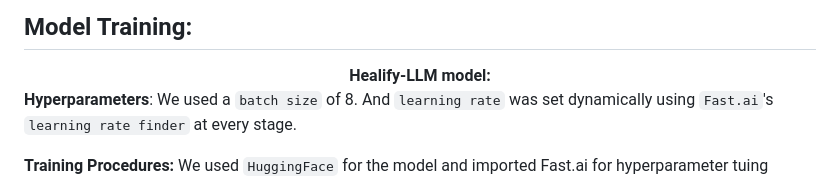
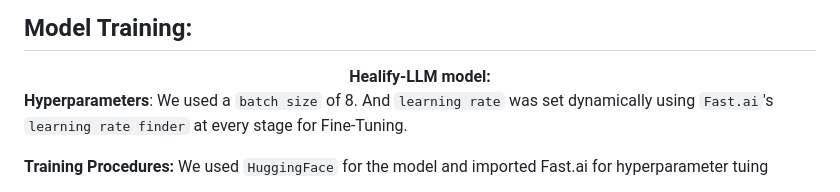
Before and after one commit to tanvir-ishraq/HealifyAI--LLM-based-Healthcare-System, a Markdown page: README.md, the part around the change. Drawn GitHub-style.

```diff
--- a/README.md
+++ b/README.md
@@ -36,7 +36,7 @@ The massive NLP data were scraped with scraper/nlp_dataset_scraper.py and stored
 ## Model Training:
 <div align="center">  <strong> Healify-LLM model: </strong> </div>
 
-__Hyperparameters__: We used a `batch size` of 8. And `learning rate` was set dynamically using `Fast.ai`'s `learning rate finder` at every stage. <br>
+__Hyperparameters__: We used a `batch size` of 8. And `learning rate` was set dynamically using `Fast.ai`'s `learning rate finder` at every stage for Fine-Tuning. <br>
 
 __Training Procedures:__ We used `HuggingFace` for the model and imported Fast.ai for hyperparameter tuing
 * RoBERTa model has been used because the QA dataset is complex.
```
